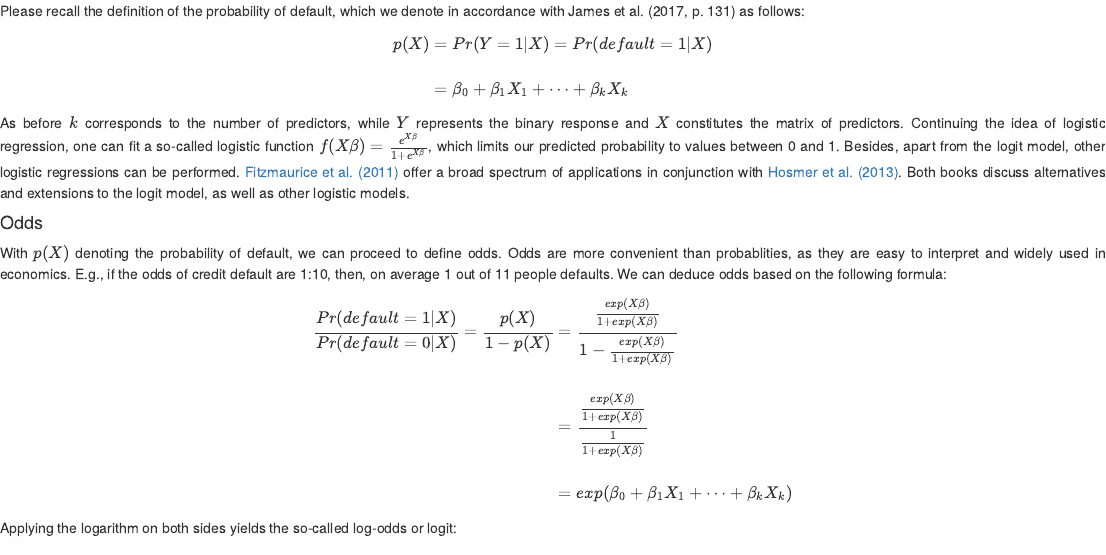
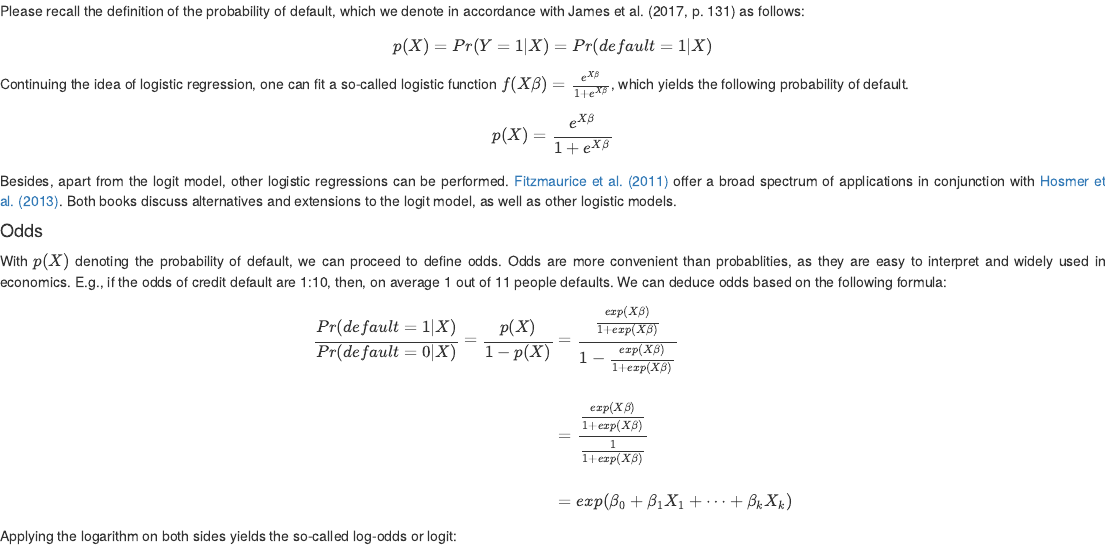
Before and after one commit to rotterp/RTutorMachineLearningAndCreditDefault, an R Markdown document (inst/ps/ml/ml_sol.Rmd): the page in a window 1100 px wide, from its top. Rendered offline with R 4.5, knitr and Pandoc, with nearby package versions; code that draws random numbers runs with fixed seeds of ours; some code elsewhere in the file could not run offline.

Commit message:
revised
updating the probability of default regarding logistic regression

```diff
--- a/inst/ps/ml/ml_sol.Rmd
+++ b/inst/ps/ml/ml_sol.Rmd
@@ -1542,12 +1542,15 @@ For the remainder of the problem set, the approach will be as follows: we will i
 Please recall the definition of the probability of default, which we denote in accordance with James et al. (2017, p. 131) as follows:
 
 \[ \begin{eqnarray}
-p(X) &=& Pr(Y = 1|X) = Pr(default = 1|X) \\\\
-&=& \beta_0 + \beta_1 X_1 + \dots + \beta_k X_k
+p(X) &=& Pr(Y = 1|X) = Pr(default = 1|X) \\
 \end{eqnarray} \]
 
-As before \(k\) corresponds to the number of predictors, while \(Y\) represents the binary response and \(X\) constitutes the matrix of predictors.
-Continuing the idea of logistic regression, one can fit a so-called logistic function \(f(X\beta) = \frac{e^{X\beta}}{1+e^{X\beta}}\), which limits our predicted probability to values between 0 and 1.
+Continuing the idea of logistic regression, one can fit a so-called logistic function \(f(X\beta) = \frac{e^{X\beta}}{1+e^{X\beta}}\), which yields the following probability of default.
+
+\[ \begin{eqnarray}
+p(X) &=& \frac{e^{X\beta}}{1+e^{X\beta}} \\
+\end{eqnarray} \]
+
 Besides, apart from the logit model, other logistic regressions can be performed. <a href="http://public.eblib.com/choice/publicfullrecord.aspx?p=1051443" target = "_blank">Fitzmaurice et al. (2011)</a> offer a broad spectrum of applications in conjunction with <a href="http://eu.wiley.com/WileyCDA/WileyTitle/productCd-0470582472.html" target = "_blank">Hosmer et al. (2013)</a>. Both books discuss alternatives and extensions to the logit model, as well as other logistic models.
 
 #### Odds
```
